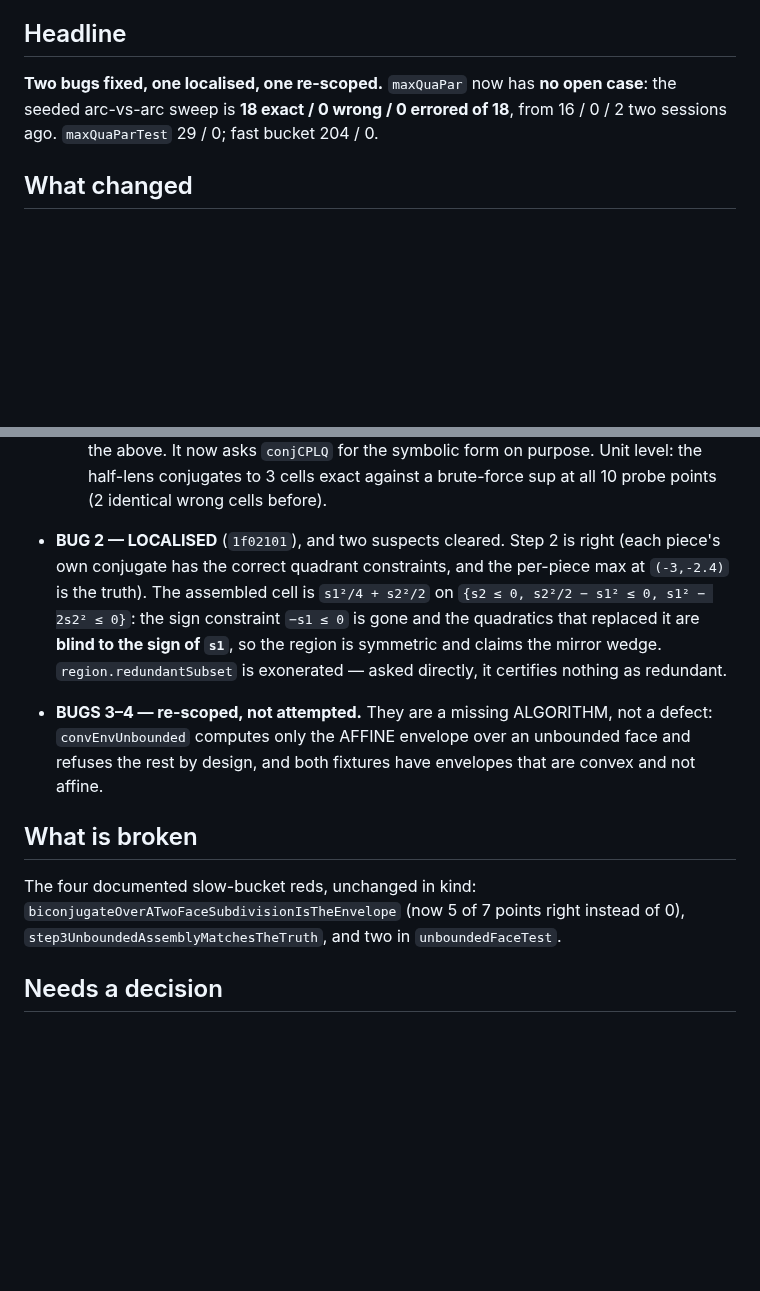
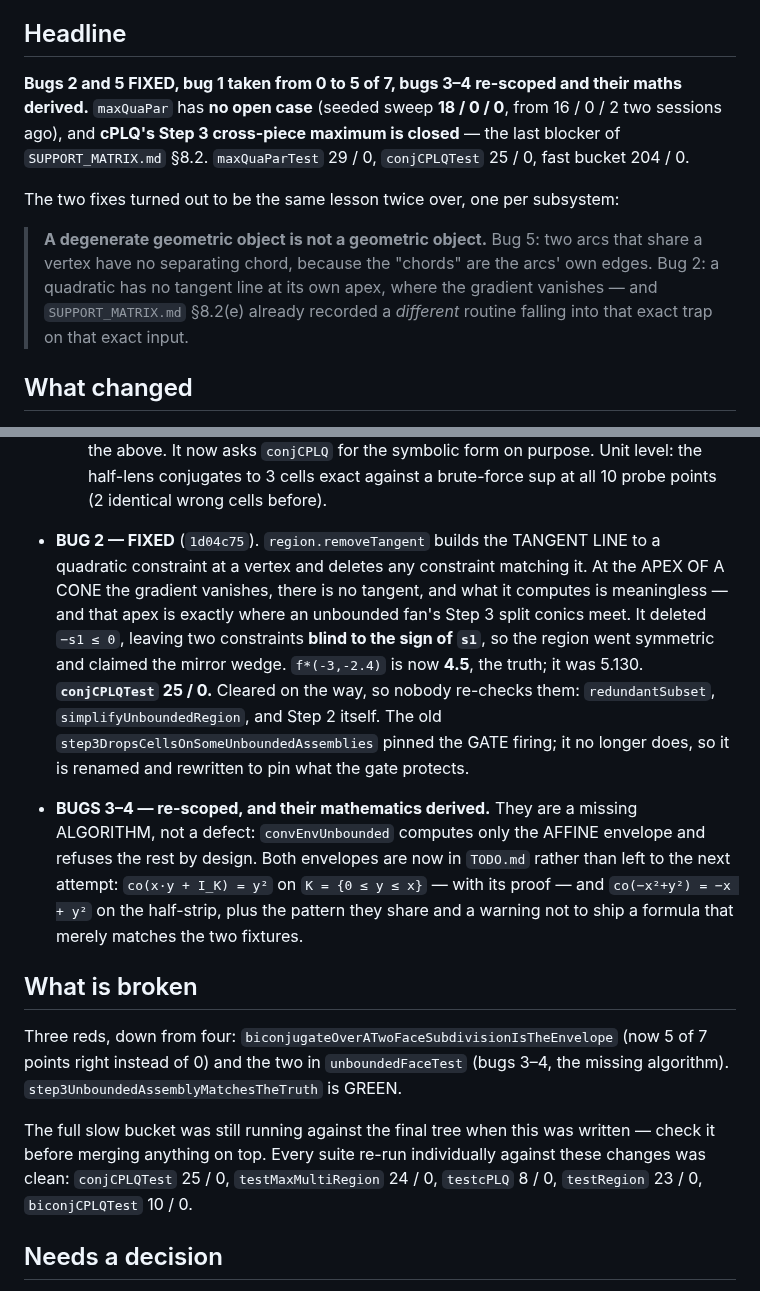
Before and after one commit to ylucet/CCA2, a Markdown page: MORNING.md, 2 parts joined by grey strips. GitHub-like rendering; blank space fills up the shorter version.

```diff
--- a/MORNING.md
+++ b/MORNING.md
@@ -8,9 +8,17 @@ instructions: parallel agents permitted, do not stop after three failures, do no
 
 ## Headline
 
-**Two bugs fixed, one localised, one re-scoped.** `maxQuaPar` now has **no open case**: the seeded
-arc-vs-arc sweep is **18 exact / 0 wrong / 0 errored of 18**, from 16 / 0 / 2 two sessions ago.
-`maxQuaParTest` 29 / 0; fast bucket 204 / 0.
+**Bugs 2 and 5 FIXED, bug 1 taken from 0 to 5 of 7, bugs 3–4 re-scoped and their maths derived.**
+`maxQuaPar` has **no open case** (seeded sweep **18 / 0 / 0**, from 16 / 0 / 2 two sessions ago),
+and **cPLQ's Step 3 cross-piece maximum is closed** — the last blocker of `SUPPORT_MATRIX.md`
+§8.2. `maxQuaParTest` 29 / 0, `conjCPLQTest` 25 / 0, fast bucket 204 / 0.
+
+The two fixes turned out to be the same lesson twice over, one per subsystem:
+
+> **A degenerate geometric object is not a geometric object.** Bug 5: two arcs that share a vertex
+> have no separating chord, because the "chords" are the arcs' own edges. Bug 2: a quadratic has no
+> tangent line at its own apex, where the gradient vanishes — and `SUPPORT_MATRIX.md` §8.2(e)
+> already recorded a *different* routine falling into that exact trap on that exact input.
 
 ## What changed
 
@@ -43,22 +51,34 @@ arc-vs-arc sweep is **18 exact / 0 wrong / 0 errored of 18**, from 16 / 0 / 2 tw
   Unit level: the half-lens conjugates to 3 cells exact against a brute-force sup at all 10 probe
   points (2 identical wrong cells before).
 
-- **BUG 2 — LOCALISED** (`1f02101`), and two suspects cleared. Step 2 is right (each piece's own
-  conjugate has the correct quadrant constraints, and the per-piece max at `(-3,-2.4)` is the
-  truth). The assembled cell is `s1²/4 + s2²/2` on `{s2 ≤ 0, s2²/2 − s1² ≤ 0, s1² − 2s2² ≤ 0}`:
-  the sign constraint `−s1 ≤ 0` is gone and the quadratics that replaced it are **blind to the
-  sign of `s1`**, so the region is symmetric and claims the mirror wedge.
-  `region.redundantSubset` is exonerated — asked directly, it certifies nothing as redundant.
+- **BUG 2 — FIXED** (`1d04c75`). `region.removeTangent` builds the TANGENT LINE to a quadratic
+  constraint at a vertex and deletes any constraint matching it. At the APEX OF A CONE the
+  gradient vanishes, there is no tangent, and what it computes is meaningless — and that apex is
+  exactly where an unbounded fan's Step 3 split conics meet. It deleted `−s1 ≤ 0`, leaving two
+  constraints **blind to the sign of `s1`**, so the region went symmetric and claimed the mirror
+  wedge. `f*(-3,-2.4)` is now **4.5**, the truth; it was 5.130. **`conjCPLQTest` 25 / 0.**
+  Cleared on the way, so nobody re-checks them: `redundantSubset`, `simplifyUnboundedRegion`, and
+  Step 2 itself. The old `step3DropsCellsOnSomeUnboundedAssemblies` pinned the GATE firing; it no
+  longer does, so it is renamed and rewritten to pin what the gate protects.
 
-- **BUGS 3–4 — re-scoped, not attempted.** They are a missing ALGORITHM, not a defect:
-  `convEnvUnbounded` computes only the AFFINE envelope over an unbounded face and refuses the
-  rest by design, and both fixtures have envelopes that are convex and not affine.
+- **BUGS 3–4 — re-scoped, and their mathematics derived.** They are a missing ALGORITHM, not a
+  defect: `convEnvUnbounded` computes only the AFFINE envelope and refuses the rest by design.
+  Both envelopes are now in `TODO.md` rather than left to the next attempt:
+  `co(x·y + I_K) = y²` on `K = {0 ≤ y ≤ x}` — with its proof — and `co(−x²+y²) = −x + y²` on the
+  half-strip, plus the pattern they share and a warning not to ship a formula that merely matches
+  the two fixtures.
 
 ## What is broken
 
-The four documented slow-bucket reds, unchanged in kind:
-`biconjugateOverATwoFaceSubdivisionIsTheEnvelope` (now 5 of 7 points right instead of 0),
-`step3UnboundedAssemblyMatchesTheTruth`, and two in `unboundedFaceTest`.
+Three reds, down from four:
+`biconjugateOverATwoFaceSubdivisionIsTheEnvelope` (now 5 of 7 points right instead of 0) and the
+two in `unboundedFaceTest` (bugs 3–4, the missing algorithm).
+`step3UnboundedAssemblyMatchesTheTruth` is GREEN.
+
+The full slow bucket was still running against the final tree when this was written — check it
+before merging anything on top. Every suite re-run individually against these changes was clean:
+`conjCPLQTest` 25 / 0, `testMaxMultiRegion` 24 / 0, `testcPLQ` 8 / 0, `testRegion` 23 / 0,
+`biconjCPLQTest` 10 / 0.
 
 ## Needs a decision
 
```
Also changed, not shown: .claude/SESSION_HANDOFF.md (+28 -16 lines).
